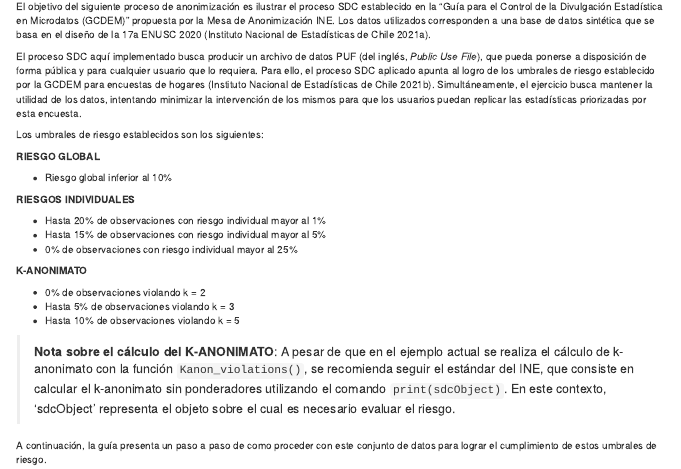
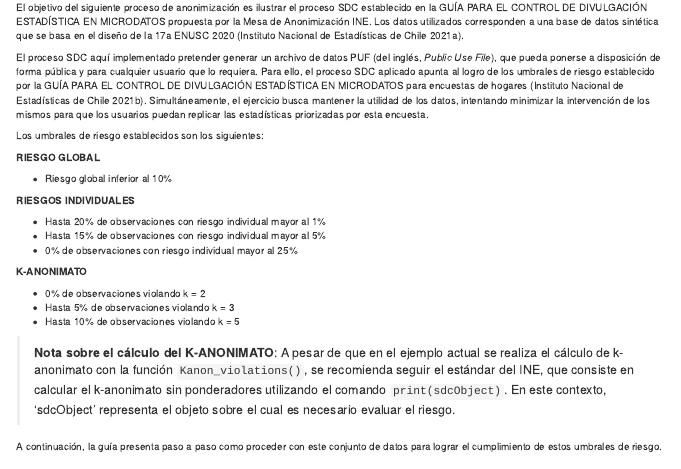
Before and after one commit to sdcchile/tallersdc, an R Markdown document (07-caso_estudio.Rmd): the page in a window 1100 px wide, from its top, and a second part further down, joined at a grey line. Rendered offline with R 4.5, knitr and Pandoc, with nearby package versions; the code chunks are not run, so their results and figures are left out; drawn as R Markdown's standard HTML page in place of the format the file asks for.

Commit message:
13/02/2024

````diff
--- a/07-caso_estudio.Rmd
+++ b/07-caso_estudio.Rmd
@@ -1,9 +1,9 @@
 # Caso de estudio
 
 
-El objetivo del siguiente proceso de anonimización es ilustrar el proceso SDC establecido en la "Guía para el Control de la Divulgación Estadística en Microdatos (GCDEM)" propuesta por la Mesa de Anonimización INE. Los datos utilizados corresponden a una base de datos sintética que se basa en el diseño de la 17a ENUSC 2020 [@manualbdenusc].
-
-El proceso SDC aquí implementado busca producir un archivo de datos PUF (del inglés, *Public Use File*), que pueda ponerse a disposición de forma pública y para cualquier usuario que lo requiera. Para ello, el proceso SDC aplicado apunta al logro de los umbrales de riesgo establecido por la GCDEM para encuestas de hogares [@manualsdcine]. Simultáneamente, el ejercicio busca mantener la utilidad de los datos, intentando minimizar la intervención de los mismos para que los usuarios puedan replicar las estadísticas priorizadas por esta encuesta.
+El objetivo del siguiente proceso de anonimización es ilustrar el proceso SDC establecido en la GUÍA PARA EL CONTROL DE DIVULGACIÓN ESTADÍSTICA EN MICRODATOS propuesta por la Mesa de Anonimización INE. Los datos utilizados corresponden a una base de datos sintética que se basa en el diseño de la 17a ENUSC 2020 [@manualbdenusc].
+
+El proceso SDC aquí implementado pretender generar un archivo de datos PUF (del inglés, *Public Use File*), que pueda ponerse a disposición de forma pública y para cualquier usuario que lo requiera. Para ello, el proceso SDC aplicado apunta al logro de los umbrales de riesgo establecido por la GUÍA PARA EL CONTROL DE DIVULGACIÓN ESTADÍSTICA EN MICRODATOS para encuestas de hogares [@manualsdcine]. Simultáneamente, el ejercicio busca mantener la utilidad de los datos, intentando minimizar la intervención de los mismos para que los usuarios puedan replicar las estadísticas priorizadas por esta encuesta.
 
 
 Los umbrales de riesgo establecidos son los siguientes:
@@ -29,7 +29,7 @@ Los umbrales de riesgo establecidos son los siguientes:
 A pesar de que en el ejemplo actual se realiza el cálculo de k-anonimato con la función `Kanon_violations()`, se recomienda seguir el estándar del INE, que consiste en calcular el k-anonimato sin ponderadores utilizando el comando `print(sdcObject)`. En este contexto, 'sdcObject' representa el objeto sobre el cual es necesario evaluar el riesgo.
 
 
-A continuación, la guía presenta un paso a paso de como proceder con este conjunto de datos para lograr el cumplimiento de estos umbrales de riesgo.
+A continuación, la guía presenta paso a paso como proceder con este conjunto de datos para lograr el cumplimiento de estos umbrales de riesgo.
 
 
 ## Paso Uno: Definiciones previas al proceso de anonimización
@@ -44,7 +44,7 @@ En esta etapa se describe la metodología del producto estadístico, la revisió
 
 #### Archivo de Base de datos
 
-Antes de cargar los datos, declaramos el directorio de trabajo donde se ubican los archivos donde trabajaremos.
+Antes de cargar los datos, declaramos el directorio de trabajo donde se ubican los archivos con que trabajaremos.
 
 ```{example, bloque1nbm}
 Indicar el directorio de trabajo
@@ -67,7 +67,7 @@ file <- haven::read_sav(fname)
 
 #### Caracterización de la base de datos
 
-Primero revisamos las dimensiones del archivo, es decir, cuantos registros y variables contiene. La base contiene 47.344 registros y 73 variables. Luego, revisamos el nombre de las variables contenidas en la base de datos para verificar que se ajusta a la base con que se requiere trabajar.
+Primero revisamos las dimensiones del archivo, es decir, cuantos registros y variables contiene. La base contiene 47.344 registros y 73 variables. Luego, revisamos el nombre de las variables contenido en la base de datos para verificar que se ajusta a la base con que se requiere trabajar.
 
 ```{example, bloque3nbm}
 Inspeccionar las dimensiones del conjunto de datos y los nombres de las columnas
@@ -80,9 +80,9 @@ names(file)
 
 Es importante señalar que la base de datos se compone de variables de caracterización de los hogares y las personas (módulo de Registro de Personas en el Hogar o RPH) y variables temáticas de la encuesta referidas a percepción de inseguridad y victimización.
 
-Adicionalmente, la base de datos contiene pesos muestrales, que deben ser considerados durante la anonimización. Para el nivel hogar se utiliza `Fact_Hog`, mientras que para el nivel persona se utiliza `Fact_Ind`.
-
-Además, la base de datos cuenta con variables de `Conglomerado` y `VarStrat`, que serán utilizadas para declarar el diseño complejo y evaluar la utilidad de los datos antes y después del tratamiento de los mismos.
+Adicionalmente, la base de datos contiene pesos muestrales, que deben ser considerados durante la anonimización. Para el nivel hogar se utiliza Fact_Hog, mientras que para el nivel persona se utiliza Fact_Ind.
+
+Además, la base de datos cuenta con variables de Conglomerado y VarStrat, que serán utilizadas para declarar el diseño complejo y evaluar la utilidad de los datos antes y después del tratamiento de los mismos.
 
 El archivo `Diccionario de Variables.xlsx` contiene la descripción de las variables contenidas en la base de datos.
 
````
Also changed, not shown: docs/reference-keys.txt, docs/search_index.json, render.R (line endings or trailing spaces), 07-caso_estudio.Rmd (3 more changed lines), 18 other files.
